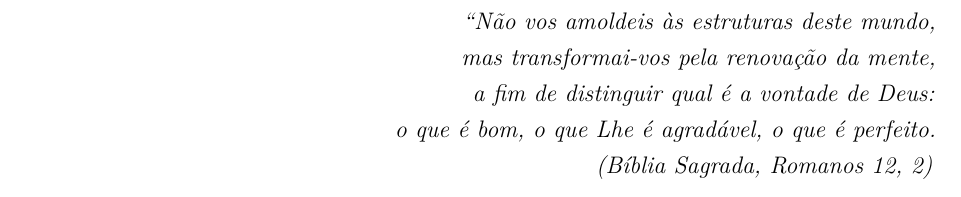
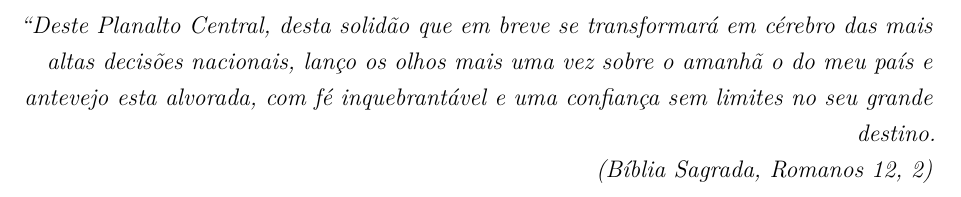
Before and after one commit to ChicoFigueiredo/estacio-Trab001-AASE-202004137859, a LaTeX thesis (Trab001-AASE-Francisco.Lima.Figueiredo-202004137859.tex, which reads PreTextuais/Epigrafe.tex): part of page 5 of 31, cut at the place of the change. Compiled offline with pdfLaTeX.

Commit message:
txs auto checkin

```diff
--- a/PreTextuais/Epigrafe.tex
+++ b/PreTextuais/Epigrafe.tex
@@ -4,10 +4,7 @@
 \begin{epigrafe}
     \vspace*{\fill}
 	\begin{flushright}
-		\textit{``Não vos amoldeis às estruturas deste mundo, \\
-		mas transformai-vos pela renovação da mente, \\
-		a fim de distinguir qual é a vontade de Deus: \\
-		o que é bom, o que Lhe é agradável, o que é perfeito.\\
+		\textit{``Deste Planalto Central, desta solidão que em breve se transformará em cérebro das mais altas decisões nacionais, lanço os olhos mais uma vez sobre o amanhã o do meu país e antevejo esta alvorada, com fé inquebrantável e uma confiança sem limites no seu grande destino.\\
 		(Bíblia Sagrada, Romanos 12, 2)}
 	\end{flushright}
 \end{epigrafe}
```
